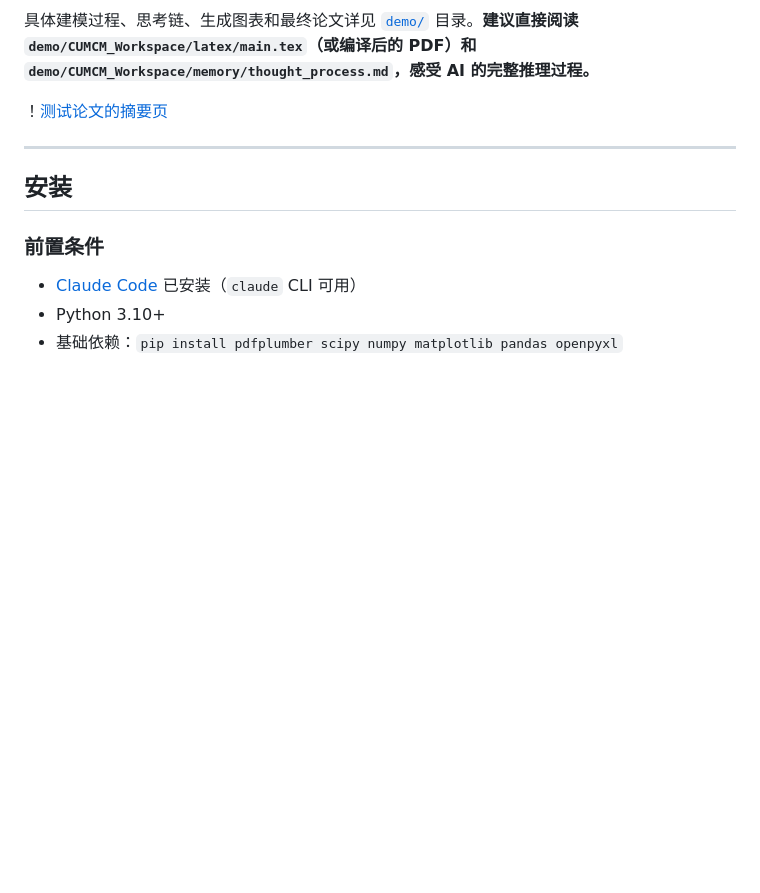
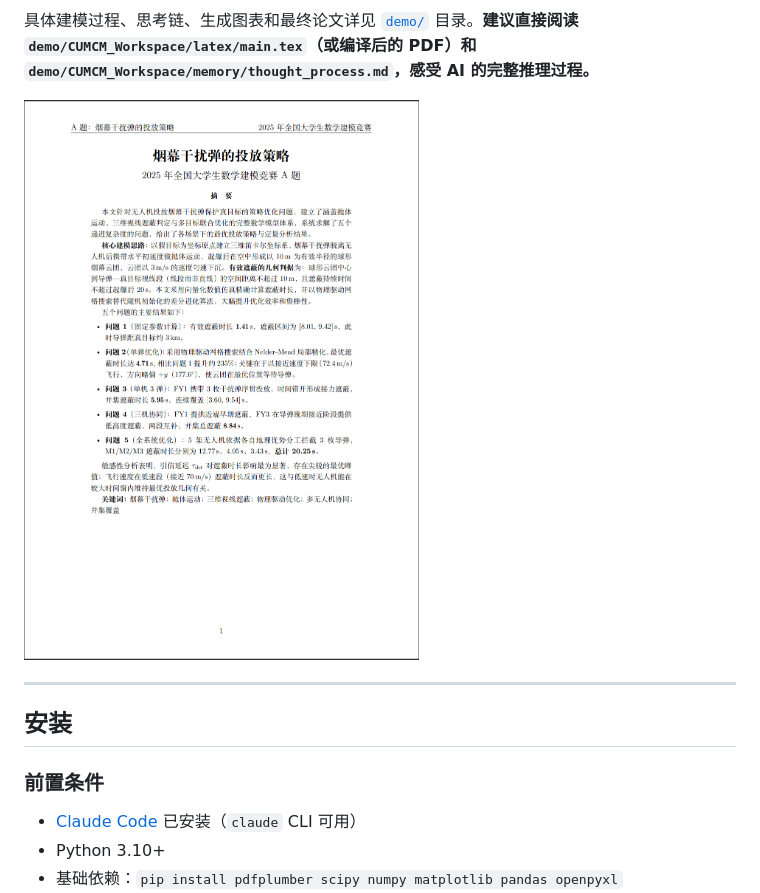
Before and after one commit to RealSeaberry/AutoMCM-Pro, a Markdown page: README.md, the part around the change. Drawn GitHub-style; blank space fills up the shorter version.

Commit message:
Fix image path in README.md

```diff
--- a/README.md
+++ b/README.md
@@ -183,7 +183,7 @@ AP 模式下 AI 自动运行，但你可以在任意时刻：
 
 具体建模过程、思考链、生成图表和最终论文详见 [`demo/`](demo/) 目录。**建议直接阅读 `demo/CUMCM_Workspace/latex/main.tex`（或编译后的 PDF）和 `demo/CUMCM_Workspace/memory/thought_process.md`，感受 AI 的完整推理过程。**
 
-！[测试论文的摘要页](AutoMCM-Pro/demo/CUMCM_Workspace/demo.png)
+![测试论文的摘要页](./demo/CUMCM_Workspace/demo.png)
 
 ---
 
```
